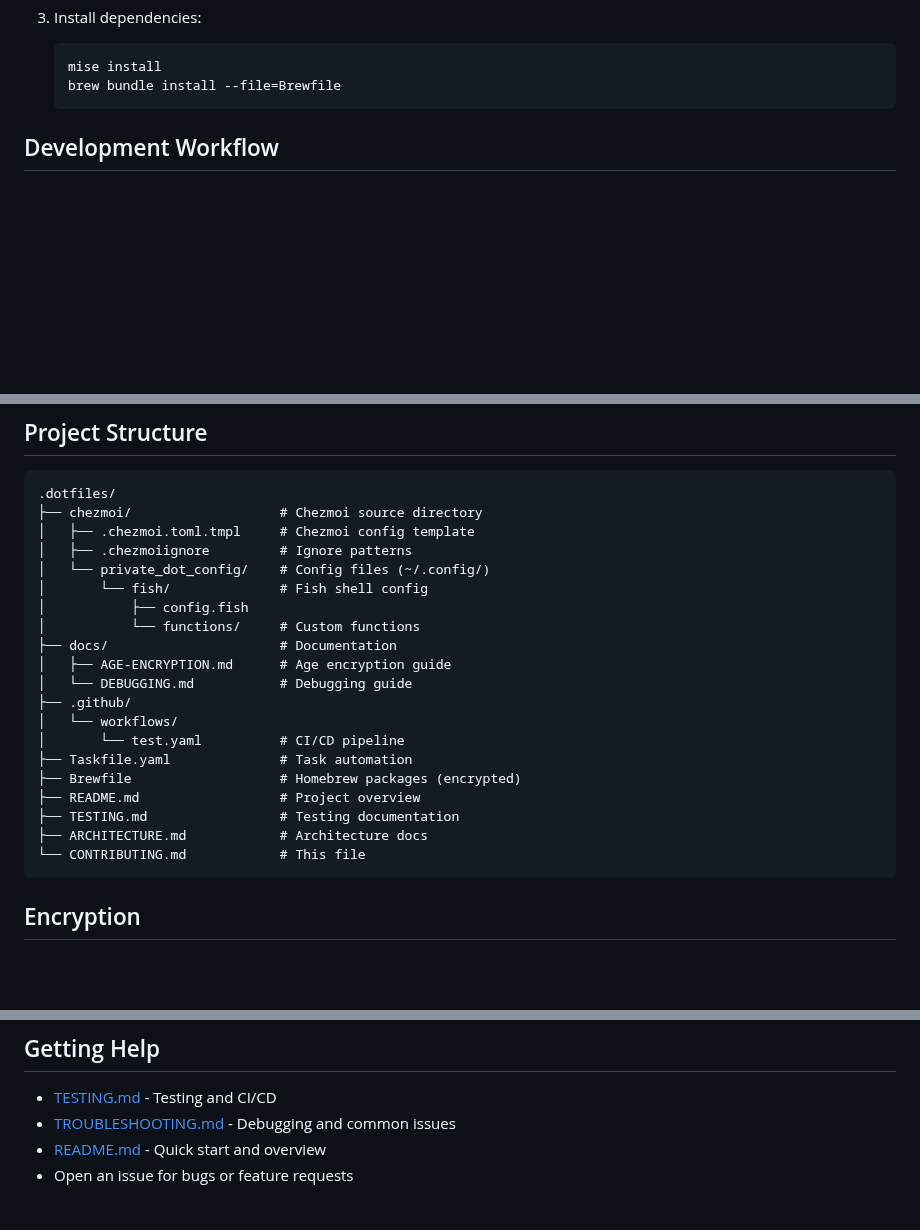
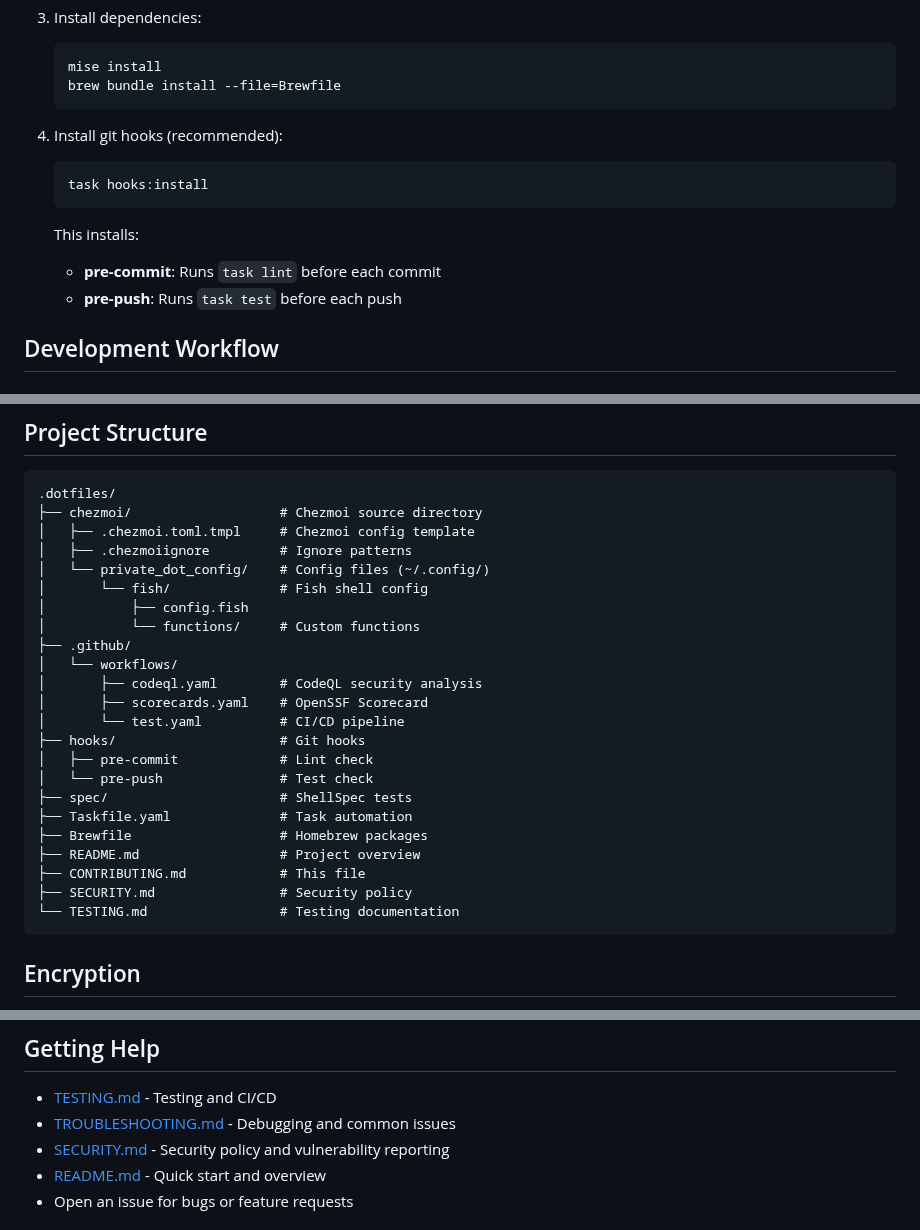
Before and after one commit to bartsmykla/.dotfiles, a Markdown page: CONTRIBUTING.md, 3 parts joined by grey strips. Drawn GitHub-style; blank space fills up the shorter version.

````diff
--- a/CONTRIBUTING.md
+++ b/CONTRIBUTING.md
@@ -32,6 +32,16 @@ Thank you for your interest in contributing! This document provides guidelines f
    mise install
    brew bundle install --file=Brewfile
    ```
+
+4. Install git hooks (recommended):
+
+   ```bash
+   task hooks:install
+   ```
+
+   This installs:
+   - **pre-commit**: Runs `task lint` before each commit
+   - **pre-push**: Runs `task test` before each push
 
 ## Development Workflow
 
@@ -203,18 +213,21 @@ See [TESTING.md](TESTING.md) for comprehensive testing documentation.
 │       └── fish/              # Fish shell config
 │           ├── config.fish
 │           └── functions/     # Custom functions
-├── docs/                      # Documentation
-│   ├── AGE-ENCRYPTION.md      # Age encryption guide
-│   └── DEBUGGING.md           # Debugging guide
 ├── .github/
 │   └── workflows/
+│       ├── codeql.yaml        # CodeQL security analysis
+│       ├── scorecards.yaml    # OpenSSF Scorecard
 │       └── test.yaml          # CI/CD pipeline
+├── hooks/                     # Git hooks
+│   ├── pre-commit             # Lint check
+│   └── pre-push               # Test check
+├── spec/                      # ShellSpec tests
 ├── Taskfile.yaml              # Task automation
-├── Brewfile                   # Homebrew packages (encrypted)
+├── Brewfile                   # Homebrew packages
 ├── README.md                  # Project overview
-├── TESTING.md                 # Testing documentation
-├── ARCHITECTURE.md            # Architecture docs
-└── CONTRIBUTING.md            # This file
+├── CONTRIBUTING.md            # This file
+├── SECURITY.md                # Security policy
+└── TESTING.md                 # Testing documentation
 ```
 
 ## Encryption
@@ -254,6 +267,7 @@ Files automatically encrypted via `.gitattributes` (CLAUDE.md, secrets/, todos/)
 
 - [TESTING.md](TESTING.md) - Testing and CI/CD
 - [TROUBLESHOOTING.md](TROUBLESHOOTING.md) - Debugging and common issues
+- [SECURITY.md](SECURITY.md) - Security policy and vulnerability reporting
 - [README.md](README.md) - Quick start and overview
 - Open an issue for bugs or feature requests
 
````
Also changed, not shown: CLAUDE.md (+187 -169 lines), README.md (+14 -0 lines).
